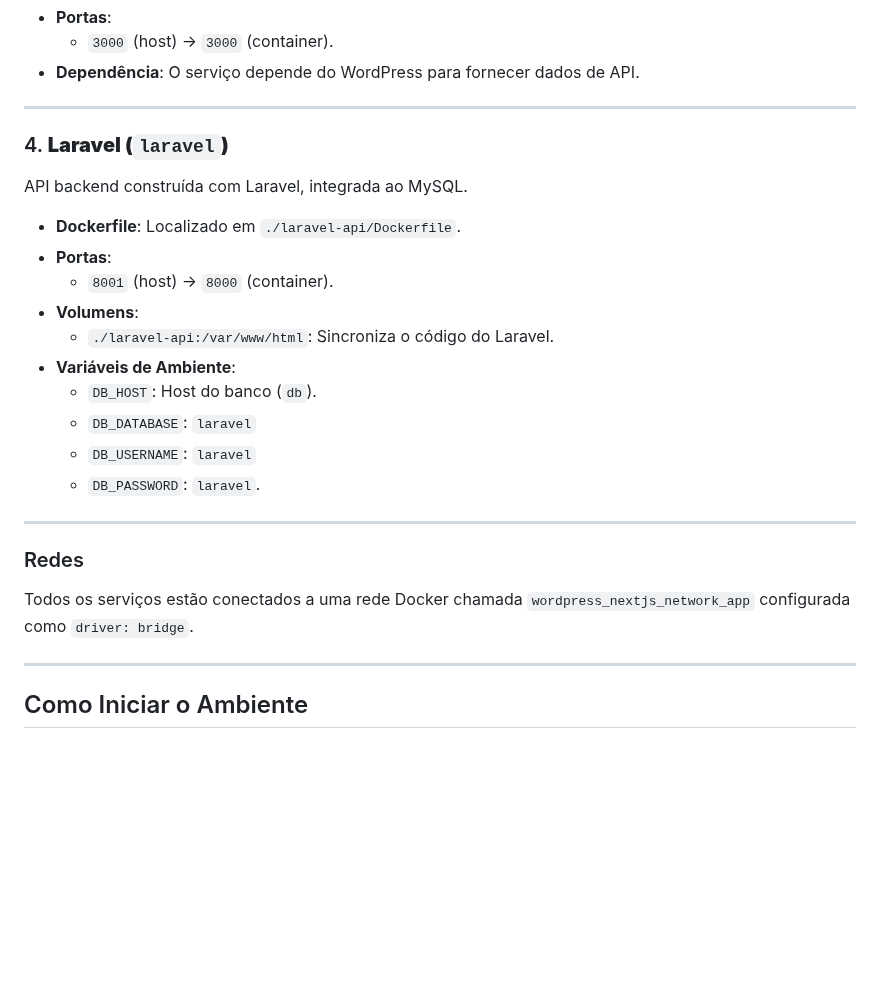
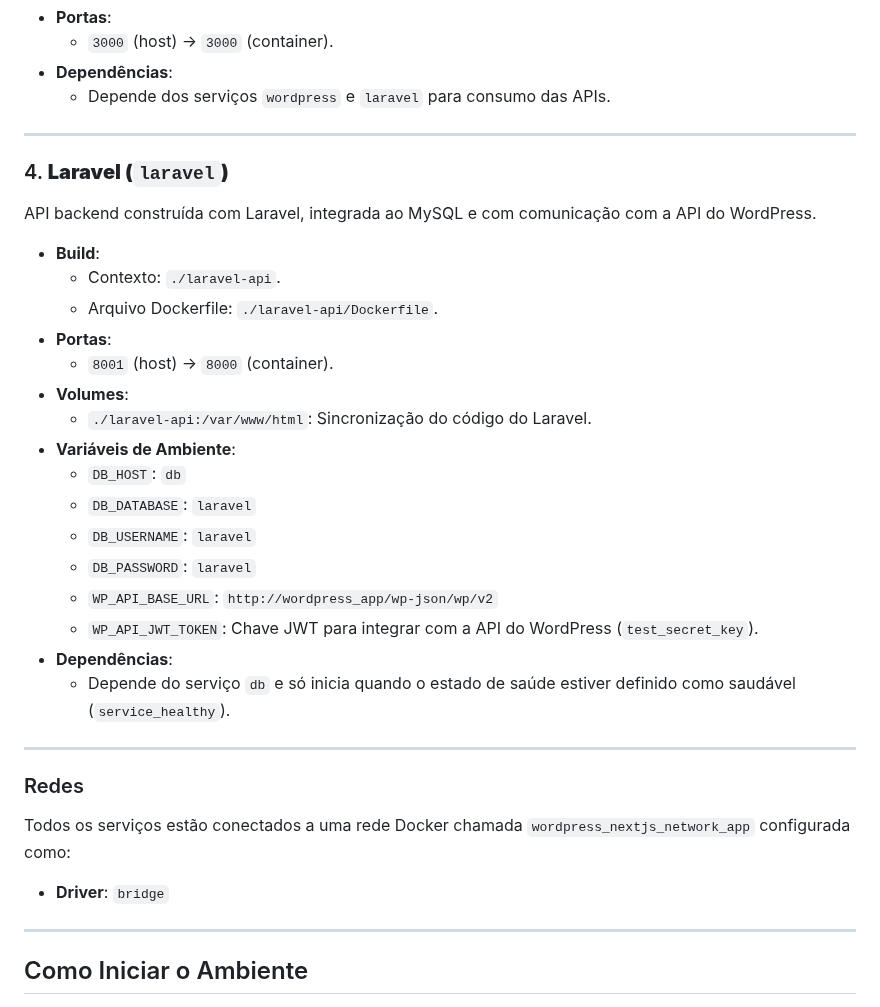
Before and after one commit to JamalXVI/wordpress-api-nextjs, a Markdown page: README.md, the part around one of its changes. GitHub-like rendering; blank space fills up the shorter version.

```diff
--- a/README.md
+++ b/README.md
@@ -58,28 +75,38 @@ Aplicação frontend utilizando Next.js.
 - **Portas**:
     - `3000` (host) → `3000` (container).
-- **Dependência**: O serviço depende do WordPress para fornecer dados de API.
+- **Dependências**:
+    - Depende dos serviços `wordpress` e `laravel` para consumo das APIs.
 
 ---
 
 ### 4. **Laravel (`laravel`)**
-API backend construída com Laravel, integrada ao MySQL.
 
-- **Dockerfile**: Localizado em `./laravel-api/Dockerfile`.
+API backend construída com Laravel, integrada ao MySQL e com comunicação com a API do WordPress.
+
+- **Build**:
+    - Contexto: `./laravel-api`.
+    - Arquivo Dockerfile: `./laravel-api/Dockerfile`.
 - **Portas**:
     - `8001` (host) → `8000` (container).
-- **Volumens**:
-    - `./laravel-api:/var/www/html`: Sincroniza o código do Laravel.
+- **Volumes**:
+    - `./laravel-api:/var/www/html`: Sincronização do código do Laravel.
 - **Variáveis de Ambiente**:
-    - `DB_HOST`: Host do banco (`db`).
+    - `DB_HOST`: `db`
     - `DB_DATABASE`: `laravel`
     - `DB_USERNAME`: `laravel`
-    - `DB_PASSWORD`: `laravel`.
+    - `DB_PASSWORD`: `laravel`
+    - `WP_API_BASE_URL`: `http://wordpress_app/wp-json/wp/v2`
+    - `WP_API_JWT_TOKEN`: Chave JWT para integrar com a API do WordPress (`test_secret_key`).
+- **Dependências**:
+    - Depende do serviço `db` e só inicia quando o estado de saúde estiver definido como saudável (`service_healthy`).
 
 ---
 
 ### Redes
 
-Todos os serviços estão conectados a uma rede Docker chamada `wordpress_nextjs_network_app` configurada como `driver: bridge`.
+Todos os serviços estão conectados a uma rede Docker chamada `wordpress_nextjs_network_app` configurada como:
+
+- **Driver**: `bridge`
 
 ---
 
```
Also changed, not shown: other parts of README.md (+56 -40 lines).
